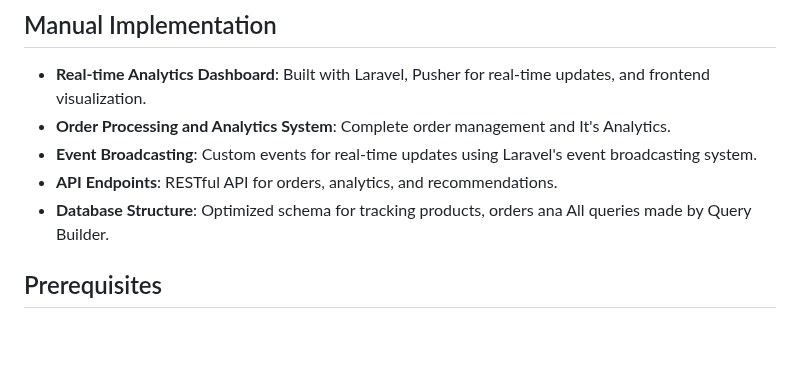
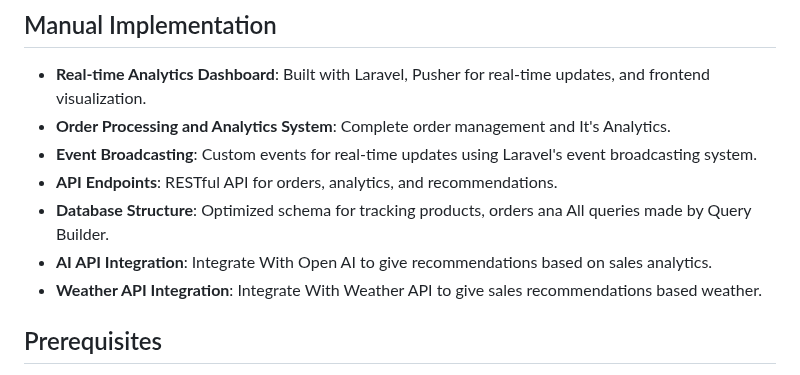
Before and after one commit to mostafa123c/Advanced-Real-Time-Sales-Analytics-System, a Markdown page: README.md, the part around the change. Drawn GitHub-style; blank space fills up the shorter version.

```diff
--- a/README.md
+++ b/README.md
@@ -14,6 +14,8 @@ A Laravel-based application that provides real-time analytics for sales data. Th
 -   **Event Broadcasting**: Custom events for real-time updates using Laravel's event broadcasting system.
 -   **API Endpoints**: RESTful API for orders, analytics, and recommendations.
 -   **Database Structure**: Optimized schema for tracking products, orders ana All queries made by Query Builder.
+-   **AI API Integration**: Integrate With Open AI to give recommendations based on sales analytics.
+-   **Weather API Integration**: Integrate With Weather API to give sales recommendations based weather.
 
 ## Prerequisites
 
```
